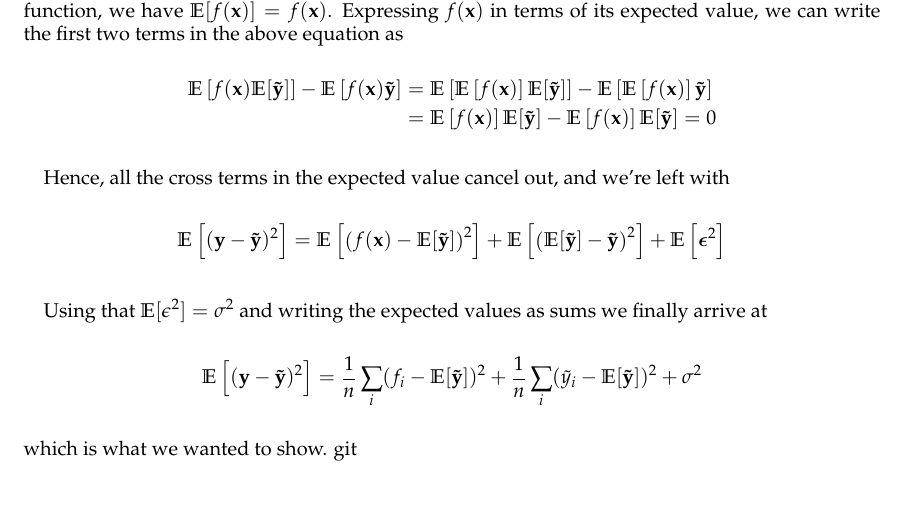
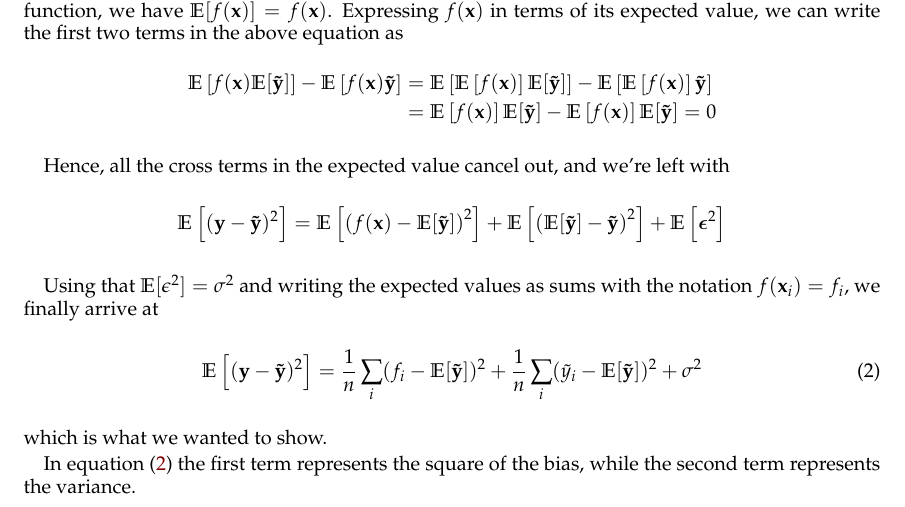
Before and after one commit to sigurdru/FYS-STK4155-Applied-Data-Analysis-and-Machine-Learning, a LaTeX paper (project1/tex/Project1.tex): part of page 3 of 4, cut so that both start at the same text. Compiled offline with pdfLaTeX.

Commit message:
Minor updates

```diff
--- a/project1/tex/Project1.tex
+++ b/project1/tex/Project1.tex
@@ -168,11 +168,13 @@ Hence, all the cross terms in the expected value cancel out, and we're left with
   \mathbb{E}\left[(\mathbf{y} - \mathbf{\tilde{y}})^2\right] &= \mathbb{E}\bracket{\closed{f(\mathbf{x})-\expy}^2} + \mathbb{E}\bracket{\closed{\expy - \mathbf{\tilde{y}}}^2} + \mathbb{E}\bracket{\bm{\epsilon}^2}
 \end{align*}
 
-Using that $\mathbb{E}[\epsilon^2]=\sigma^2$ and writing the expected values as sums we finally arrive at
-\begin{align*}
+Using that $\mathbb{E}[\epsilon^2]=\sigma^2$ and writing the expected values as sums with the notation $f(\mathbf{x}_i)=f_i$, we finally arrive at
+\begin{align} \label{eq:bias_var_tradeoff}
   \mathbb{E}\left[(\mathbf{y} - \mathbf{\tilde{y}})^2\right] &= \frac{1}{n} \sum_i (f_i - \expy)^2 + \frac{1}{n}\sum_i (\tilde{y}_i - \expy )^2 + \sigma^2
-\end{align*}
-which is what we wanted to show. git
+\end{align}
+which is what we wanted to show.
+
+In equation \eqref{eq:bias_var_tradeoff} the first term represents the square of the bias, while the second term represents the variance.
 
 \section{Cross-validation}
 
```
